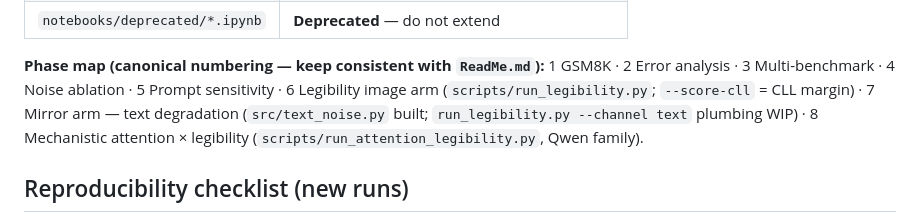
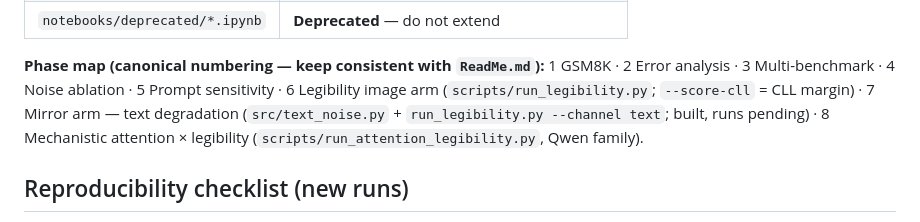
Before and after one commit to Ro-netizen004/vlm-modality-investigation, a Markdown page: CLAUDE.md, the part around the change. Drawn GitHub-style.

```diff
--- a/CLAUDE.md
+++ b/CLAUDE.md
@@ -72,7 +72,7 @@ Aligned `text_and_image` exists only in `vlm_benchmark/experiments/runner.py`
 **Phase map (canonical numbering — keep consistent with `ReadMe.md`):**
 1 GSM8K · 2 Error analysis · 3 Multi-benchmark · 4 Noise ablation ·
 5 Prompt sensitivity · 6 Legibility image arm (`scripts/run_legibility.py`; `--score-cll` = CLL margin) ·
-7 Mirror arm — text degradation (`src/text_noise.py` built; `run_legibility.py --channel text` plumbing WIP) ·
+7 Mirror arm — text degradation (`src/text_noise.py` + `run_legibility.py --channel text`; built, runs pending) ·
 8 Mechanistic attention × legibility (`scripts/run_attention_legibility.py`, Qwen family).
 
 ## Reproducibility checklist (new runs)
```
Also changed, not shown: ReadMe.md (+1 -1 lines).
